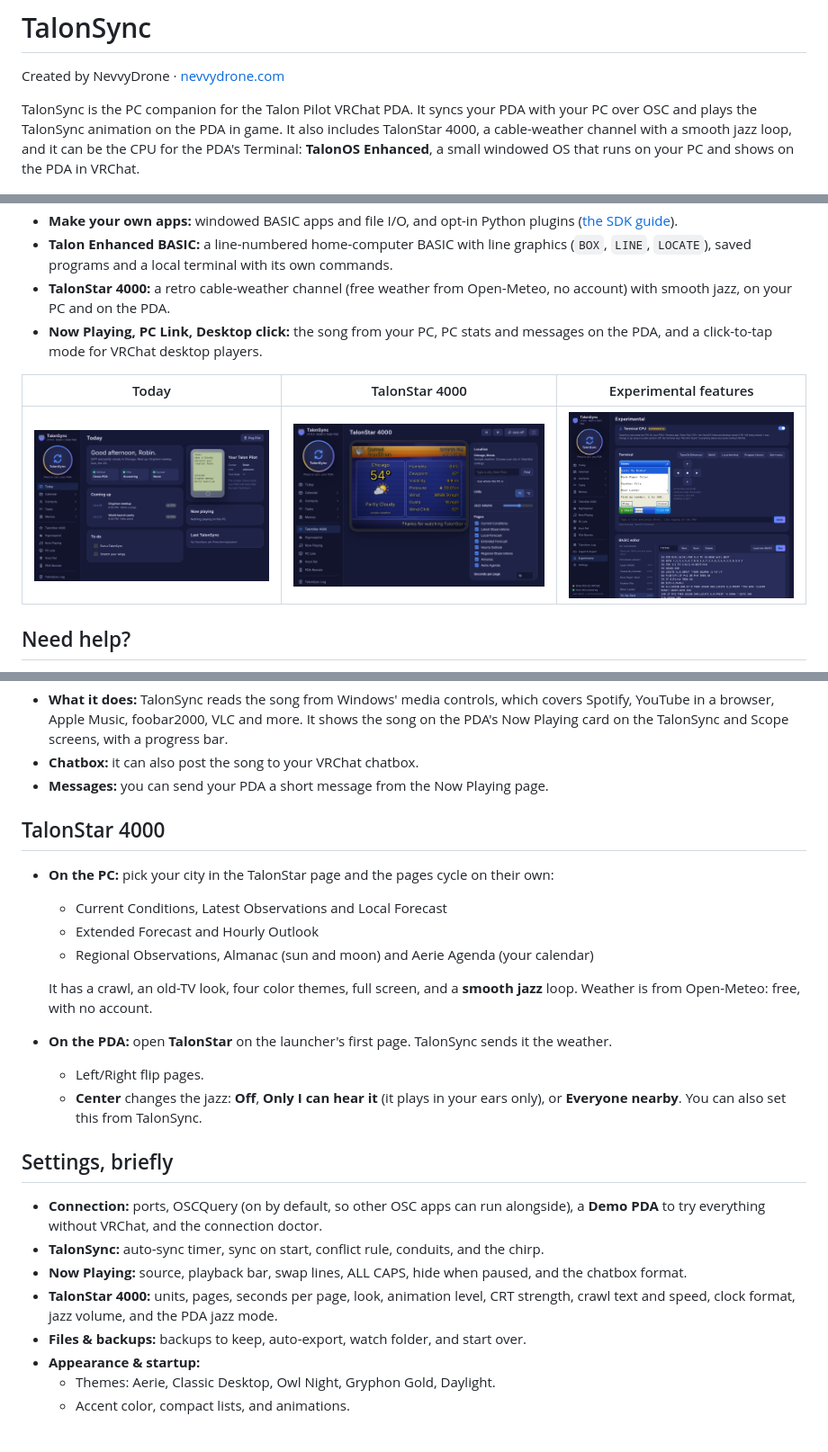
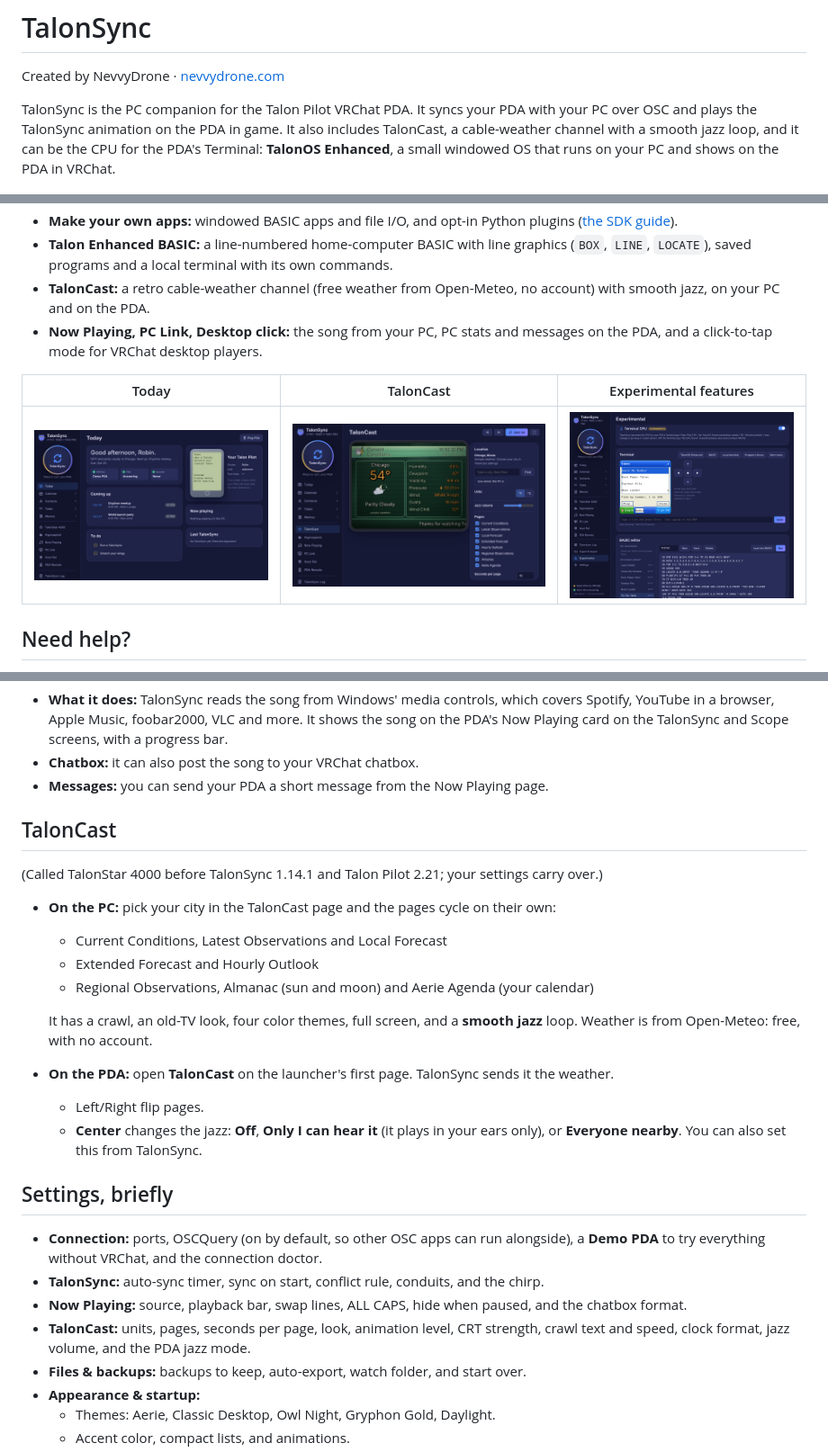
Before and after one commit to NevvyDrone/Talonsync, a Markdown page: README.md, 3 parts joined by grey strips. Shown at 90% size. Rendered like a GitHub page; pictures changed too: docs/screenshots/pc_talonstar.png.

Commit message:
TalonSync 1.14.1: TalonCast

```diff
--- a/README.md
+++ b/README.md
@@ -2,7 +2,7 @@
 
 Created by NevvyDrone · [nevvydrone.com](https://nevvydrone.com)
 
-TalonSync is the PC companion for the Talon Pilot VRChat PDA. It syncs your PDA with your PC over OSC and plays the TalonSync animation on the PDA in game. It also includes TalonStar 4000, a cable-weather channel with a smooth jazz loop, and it can be the CPU for the PDA's Terminal: **TalonOS Enhanced**, a small windowed OS that runs on your PC and shows on the PDA in VRChat.
+TalonSync is the PC companion for the Talon Pilot VRChat PDA. It syncs your PDA with your PC over OSC and plays the TalonSync animation on the PDA in game. It also includes TalonCast, a cable-weather channel with a smooth jazz loop, and it can be the CPU for the PDA's Terminal: **TalonOS Enhanced**, a small windowed OS that runs on your PC and shows on the PDA in VRChat.
 
 ![TalonOS Enhanced on the Talon Pilot PDA: start-up screen, desktop, Start menu, Tic-Tac-Talon, and in the Skyglass look Calculator, Control Panel, Featherword and Notepad](docs/screenshots/talonos_enhanced.png)
 
@@ -21,10 +21,10 @@ TalonSync is the PC companion for the Talon Pilot VRChat PDA. It syncs your PDA
   ([the SDK guide](docs/TalonOS_SDK.md)).
 - **Talon Enhanced BASIC:** a line-numbered home-computer BASIC with line graphics (`BOX`, `LINE`, `LOCATE`), saved
   programs and a local terminal with its own commands.
-- **TalonStar 4000:** a retro cable-weather channel (free weather from Open-Meteo, no account) with smooth jazz, on your
+- **TalonCast:** a retro cable-weather channel (free weather from Open-Meteo, no account) with smooth jazz, on your
   PC and on the PDA.
 - **Now Playing, PC Link, Desktop click:** the song from your PC, PC stats and messages on the PDA, and a click-to-tap
   mode for VRChat desktop players.
 
-| Today | TalonStar 4000 | Experimental features |
+| Today | TalonCast | Experimental features |
 |---|---|---|
@@ -207,15 +207,17 @@ the `Programs` folder inside TalonSync's data folder, and the program you're wor
 - **Chatbox:** it can also post the song to your VRChat chatbox.
 - **Messages:** you can send your PDA a short message from the Now Playing page.
 
-## TalonStar 4000
+## TalonCast
 
-- **On the PC:** pick your city in the TalonStar page and the pages cycle on their own:
+(Called TalonStar 4000 before TalonSync 1.14.1 and Talon Pilot 2.21; your settings carry over.)
+
+- **On the PC:** pick your city in the TalonCast page and the pages cycle on their own:
   - Current Conditions, Latest Observations and Local Forecast
   - Extended Forecast and Hourly Outlook
   - Regional Observations, Almanac (sun and moon) and Aerie Agenda (your calendar)
 
   It has a crawl, an old-TV look, four color themes, full screen, and a **smooth jazz** loop. Weather is from Open-Meteo: free, with no account.
-- **On the PDA:** open **TalonStar** on the launcher's first page. TalonSync sends it the weather.
+- **On the PDA:** open **TalonCast** on the launcher's first page. TalonSync sends it the weather.
   - Left/Right flip pages.
   - **Center** changes the jazz: **Off**, **Only I can hear it** (it plays in your ears only), or **Everyone nearby**. You can also set this from TalonSync.
 
@@ -224,7 +226,7 @@ the `Programs` folder inside TalonSync's data folder, and the program you're wor
 - **Connection:** ports, OSCQuery (on by default, so other OSC apps can run alongside), a **Demo PDA** to try everything without VRChat, and the connection doctor.
 - **TalonSync:** auto-sync timer, sync on start, conflict rule, conduits, and the chirp.
 - **Now Playing:** source, playback bar, swap lines, ALL CAPS, hide when paused, and the chatbox format.
-- **TalonStar 4000:** units, pages, seconds per page, look, animation level, CRT strength, crawl text and speed, clock format, jazz volume, and the PDA jazz mode.
+- **TalonCast:** units, pages, seconds per page, look, animation level, CRT strength, crawl text and speed, clock format, jazz volume, and the PDA jazz mode.
 - **Files & backups:** backups to keep, auto-export, watch folder, and start over.
 - **Appearance & startup:**
   - Themes: Aerie, Classic Desktop, Owl Night, Gryphon Gold, Daylight.
```
Also changed, not shown: other parts of README.md (+3 -3 lines), 15 other files.
